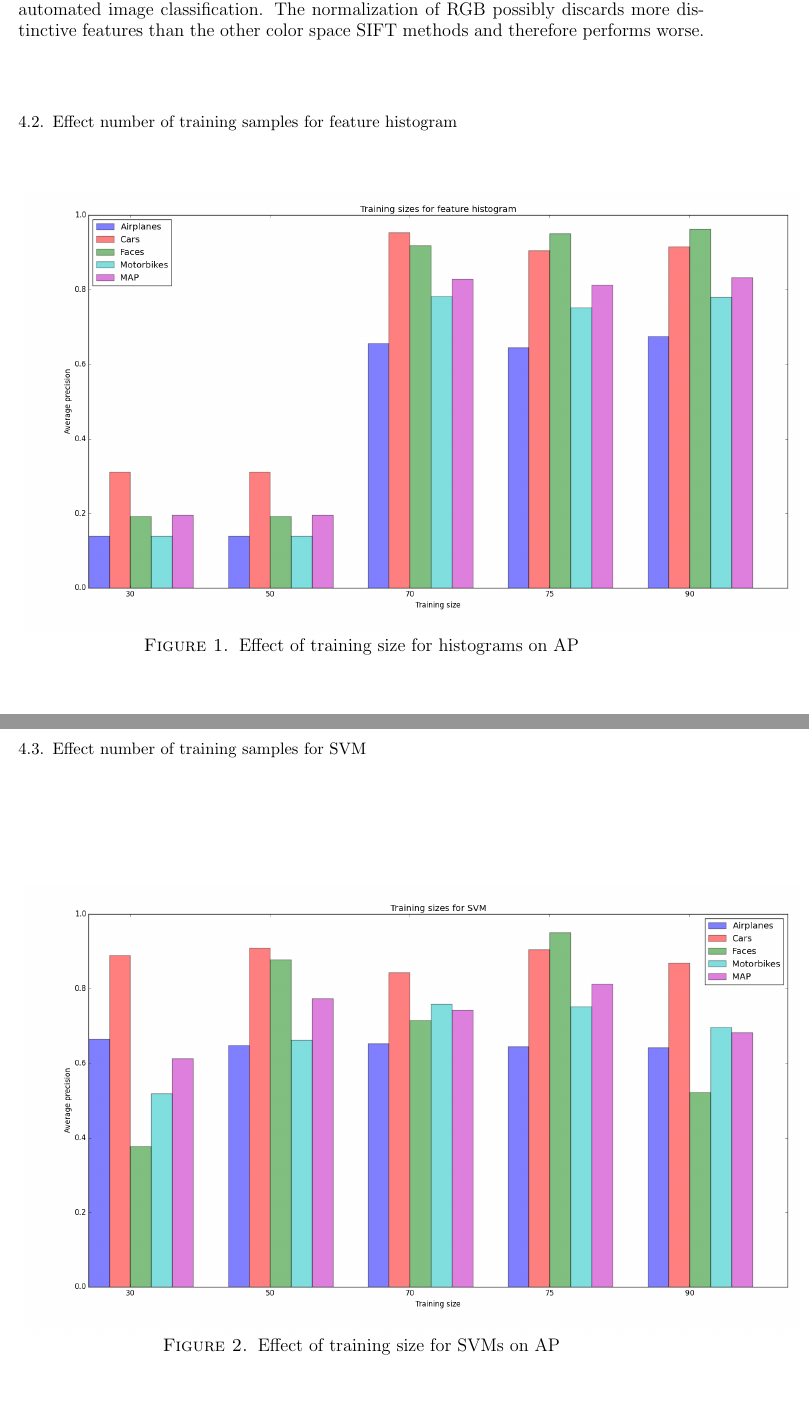
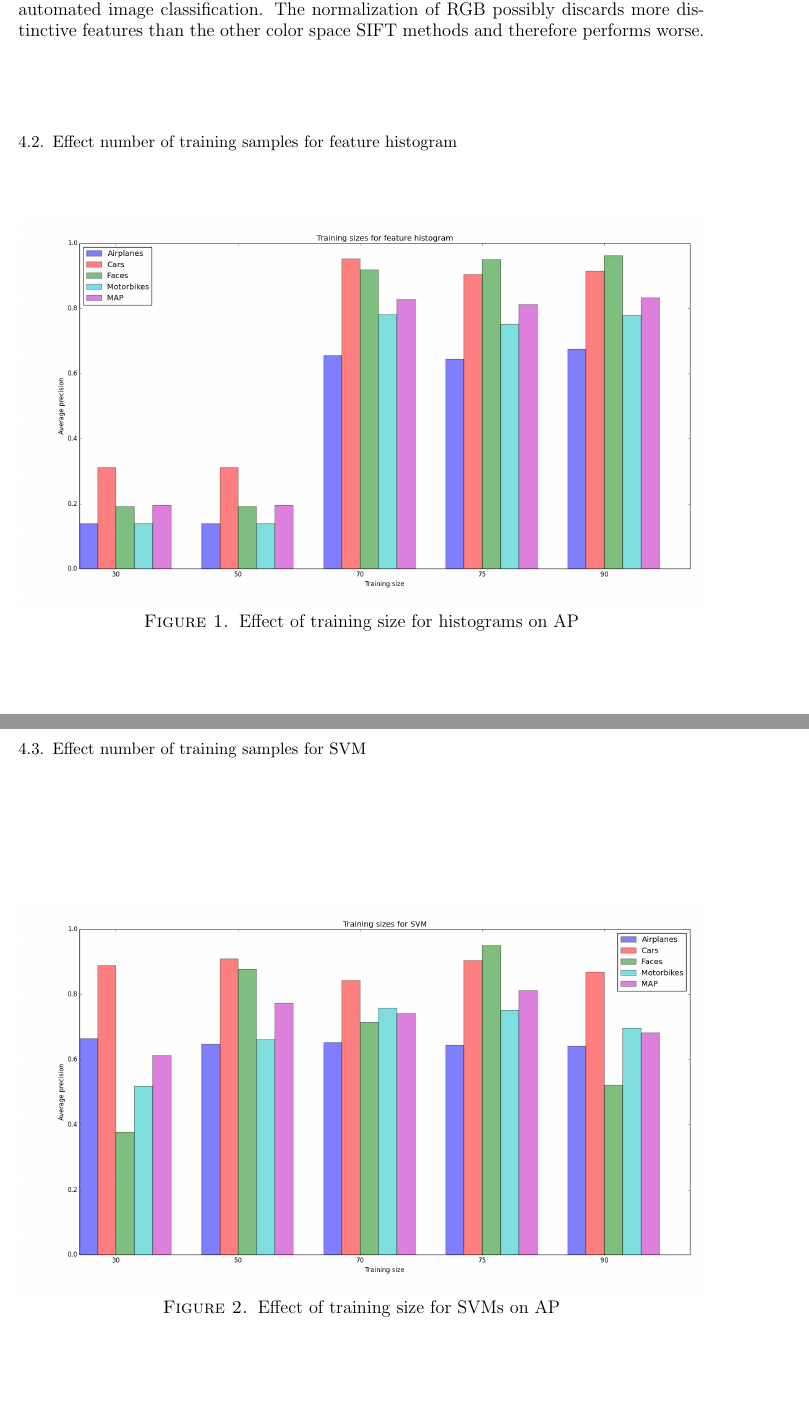
Before and after one commit to sagieske/CV1_project, a LaTeX paper (report.tex, which reads results.tex): two parts of pages 5 and 6 of 10, joined at a grey line, cut so that both start at the same text. Compiled offline with pdfLaTeX.

Commit message:
graphs textwidth

```diff
--- a/results.tex
+++ b/results.tex
@@ -23,7 +23,7 @@ Step size (only for dense SIFT) & 20\\
 
 \subsection{Effect number of training samples for feature histogram}
 \begin{figure}[H]
-\includegraphics[scale=0.40]{plots/training_size_feature_histograms}
+\includegraphics[width=\textwidth]{plots/training_size_feature_histograms}
 \caption{Effect of training size for histograms on AP}
 \end{figure}
 \begin{table}[H]
@@ -44,7 +44,7 @@ Step size (only for dense SIFT) & 20\\
 
 \subsection{Effect number of training samples for SVM}
 \begin{figure}[H]
-\includegraphics[scale=0.40]{plots/training_size_SVM}
+\includegraphics[width=\textwidth]{plots/training_size_SVM}
 \caption{Effect of training size for SVMs on AP}
 \end{figure}
 
```
Also changed, not shown: results.tex (6 more changed lines).
